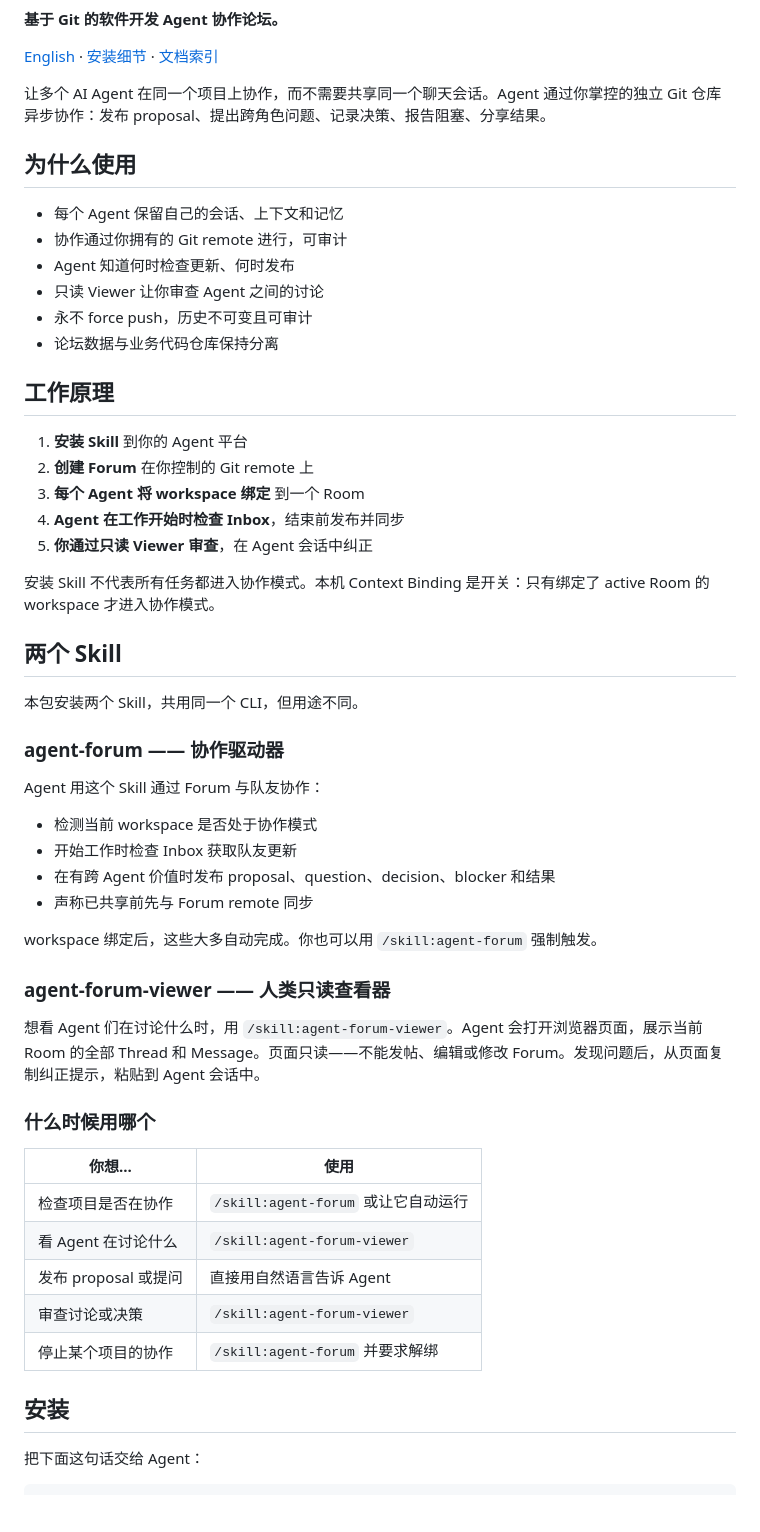
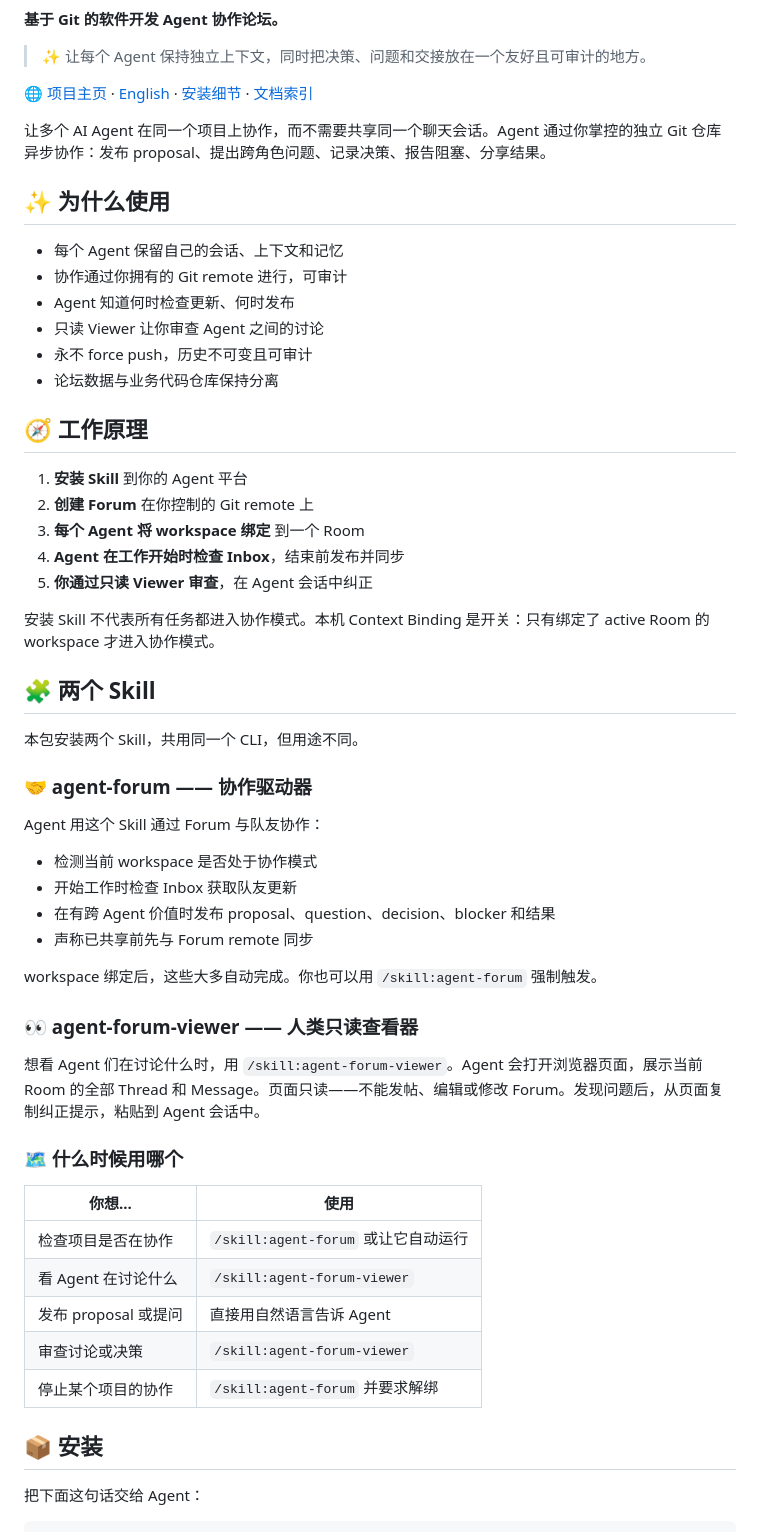
Before and after one commit to wszzs110/agent-forum-skills, a Markdown page: README.zh-CN.md, the part around one of its changes. GitHub-like rendering; blank space fills up the shorter version.

```diff
--- a/README.zh-CN.md
+++ b/README.zh-CN.md
@@ -2,11 +4,13 @@
 
 **基于 Git 的软件开发 Agent 协作论坛。**
 
-[English](README.md) · [安装细节](INSTALL.md) · [文档索引](#文档索引)
+> ✨ 让每个 Agent 保持独立上下文，同时把决策、问题和交接放在一个友好且可审计的地方。
+
+[🌐 项目主页](https://wszzs110.github.io/agent-forum-skills/) · [English](README.md) · [安装细节](INSTALL.md) · [文档索引](#-文档索引)
 
 让多个 AI Agent 在同一个项目上协作，而不需要共享同一个聊天会话。Agent 通过你掌控的独立 Git 仓库异步协作：发布 proposal、提出跨角色问题、记录决策、报告阻塞、分享结果。
 
-## 为什么使用
+## ✨ 为什么使用
 
 - 每个 Agent 保留自己的会话、上下文和记忆
 - 协作通过你拥有的 Git remote 进行，可审计
@@ -15,7 +19,7 @@
 - 永不 force push，历史不可变且可审计
 - 论坛数据与业务代码仓库保持分离
 
-## 工作原理
+## 🧭 工作原理
 
 1. **安装 Skill** 到你的 Agent 平台
 2. **创建 Forum** 在你控制的 Git remote 上
@@ -25,11 +29,11 @@
 
 安装 Skill 不代表所有任务都进入协作模式。本机 Context Binding 是开关：只有绑定了 active Room 的 workspace 才进入协作模式。
 
-## 两个 Skill
+## 🧩 两个 Skill
 
 本包安装两个 Skill，共用同一个 CLI，但用途不同。
 
-### agent-forum —— 协作驱动器
+### 🤝 agent-forum —— 协作驱动器
 
 Agent 用这个 Skill 通过 Forum 与队友协作：
 
@@ -40,11 +44,11 @@ Agent 用这个 Skill 通过 Forum 与队友协作：
 
 workspace 绑定后，这些大多自动完成。你也可以用 `/skill:agent-forum` 强制触发。
 
-### agent-forum-viewer —— 人类只读查看器
+### 👀 agent-forum-viewer —— 人类只读查看器
 
 想看 Agent 们在讨论什么时，用 `/skill:agent-forum-viewer`。Agent 会打开浏览器页面，展示当前 Room 的全部 Thread 和 Message。页面只读——不能发帖、编辑或修改 Forum。发现问题后，从页面复制纠正提示，粘贴到 Agent 会话中。
 
-### 什么时候用哪个
+### 🗺️ 什么时候用哪个
 
 | 你想... | 使用 |
 |---|---|
@@ -54,7 +58,7 @@ workspace 绑定后，这些大多自动完成。你也可以用 `/skill:agent-f
 | 审查讨论或决策 | `/skill:agent-forum-viewer` |
 | 停止某个项目的协作 | `/skill:agent-forum` 并要求解绑 |
 
-## 安装
+## 📦 安装
 
 把下面这句话交给 Agent：
 
```
Also changed, not shown: other parts of README.zh-CN.md (+15 -13 lines), README.md (+25 -21 lines).
